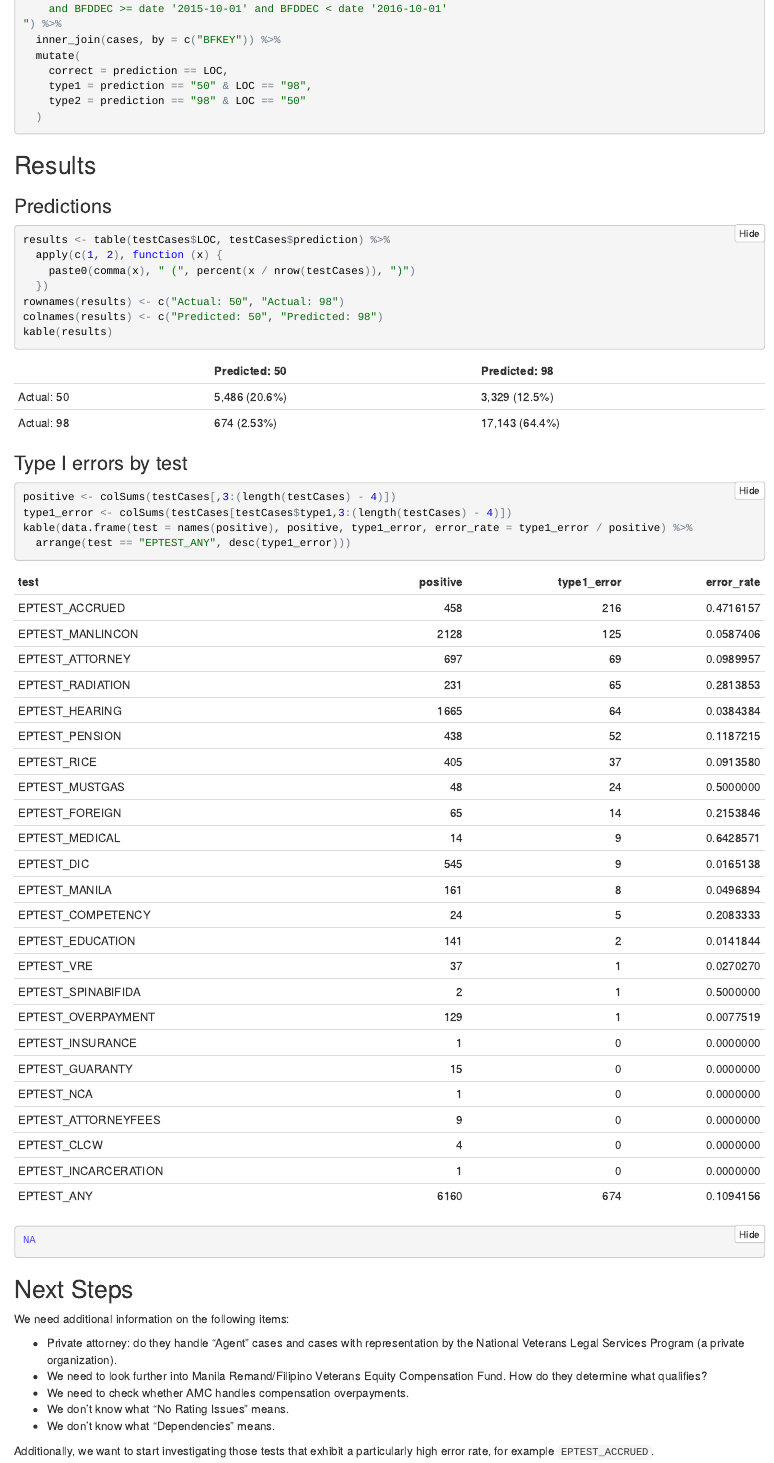
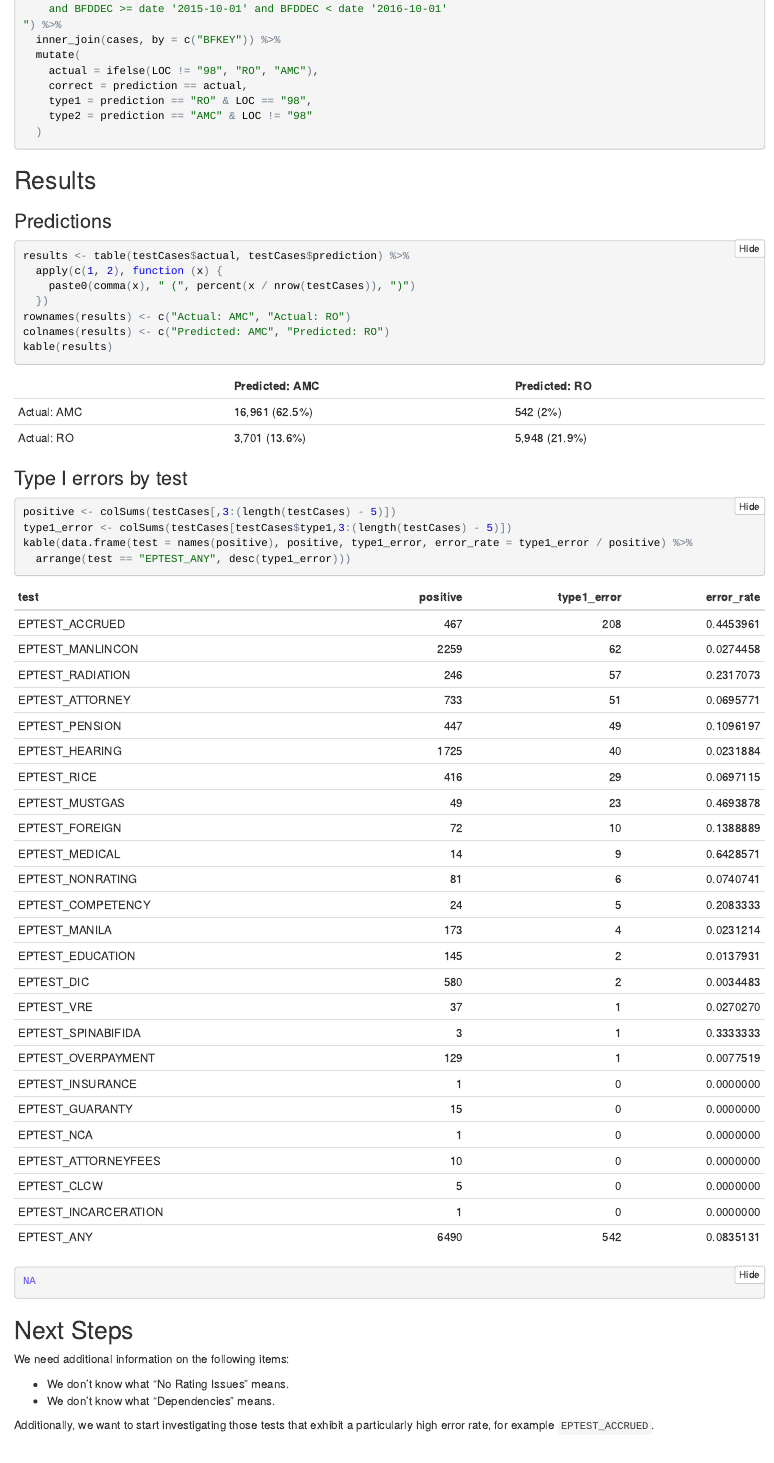
Before and after one commit to department-of-veterans-affairs/appeals-data, an R Markdown document (notebooks/dispatch_amc-ro-classification.Rmd): the page in a window 1100 px wide, from 3740 px down before the commit and from 3860 px down after it, so that both start at the same text. The pictures show the output file notebooks/dispatch_amc-ro-classification.nb.html that the author committed with the source, opened offline; folded parts are opened.

Commit message:
Updated notebooks

````diff
--- a/notebooks/dispatch_amc-ro-classification.Rmd
+++ b/notebooks/dispatch_amc-ro-classification.Rmd
@@ -244,9 +251,10 @@ testCases <- dbGetQuery(con, "
 ") %>%
   inner_join(cases, by = c("BFKEY")) %>%
   mutate(
-    correct = prediction == LOC,
-    type1 = prediction == "50" & LOC == "98",
-    type2 = prediction == "98" & LOC == "50"
+    actual = ifelse(LOC != "98", "RO", "AMC"),
+    correct = prediction == actual,
+    type1 = prediction == "RO" & LOC == "98",
+    type2 = prediction == "AMC" & LOC != "98"
   )
 ```
 
@@ -254,19 +262,19 @@ testCases <- dbGetQuery(con, "
 
 ### Predictions
 ```{r}
-results <- table(testCases$LOC, testCases$prediction) %>%
+results <- table(testCases$actual, testCases$prediction) %>%
   apply(c(1, 2), function (x) {
     paste0(comma(x), " (", percent(x / nrow(testCases)), ")")
   })
-rownames(results) <- c("Actual: 50", "Actual: 98")
-colnames(results) <- c("Predicted: 50", "Predicted: 98")
+rownames(results) <- c("Actual: AMC", "Actual: RO")
+colnames(results) <- c("Predicted: AMC", "Predicted: RO")
 kable(results)
 ```
 
 ### Type I errors by test
 ```{r}
-positive <- colSums(testCases[,3:(length(testCases) - 4)])
-type1_error <- colSums(testCases[testCases$type1,3:(length(testCases) - 4)])
+positive <- colSums(testCases[,3:(length(testCases) - 5)])
+type1_error <- colSums(testCases[testCases$type1,3:(length(testCases) - 5)])
 kable(data.frame(test = names(positive), positive, type1_error, error_rate = type1_error / positive) %>%
   arrange(test == "EPTEST_ANY", desc(type1_error)))
 
@@ -276,9 +284,6 @@ kable(data.frame(test = names(positive), positive, type1_error, error_rate = typ
 
 We need additional information on the following items:
 
-* Private attorney: do they handle "Agent" cases and cases with representation by the National Veterans Legal Services Program (a private organization).
-* We need to look further into Manila Remand/Filipino Veterans Equity Compensation Fund. How do they determine what qualifies?
-* We need to check whether AMC handles compensation overpayments.
 * We don't know what "No Rating Issues" means.
 * We don't know what "Dependencies" means.
 
````
Also changed, not shown: notebooks/certification_use-after-css-transition.Rmd (+5 -10 lines), notebooks/certification_use-after-css-transition.nb.html, notebooks/dispatch_amc-ro-classification.nb.html, notebooks/dispatch_amc-ro-classification.Rmd (11 more changed lines).
